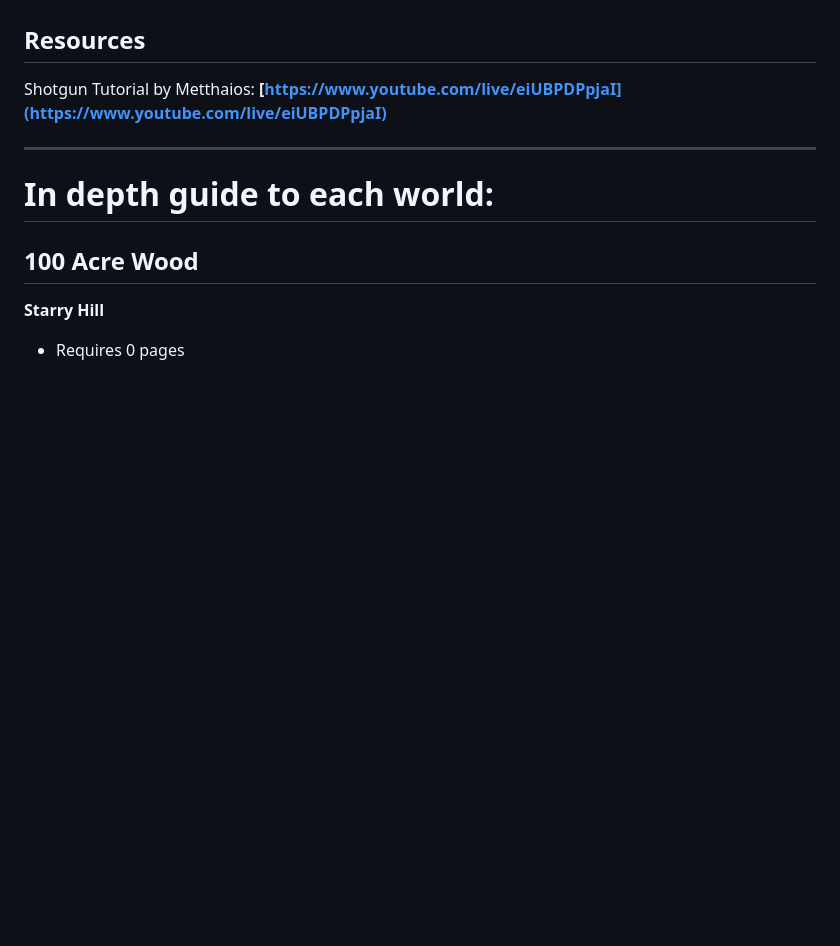
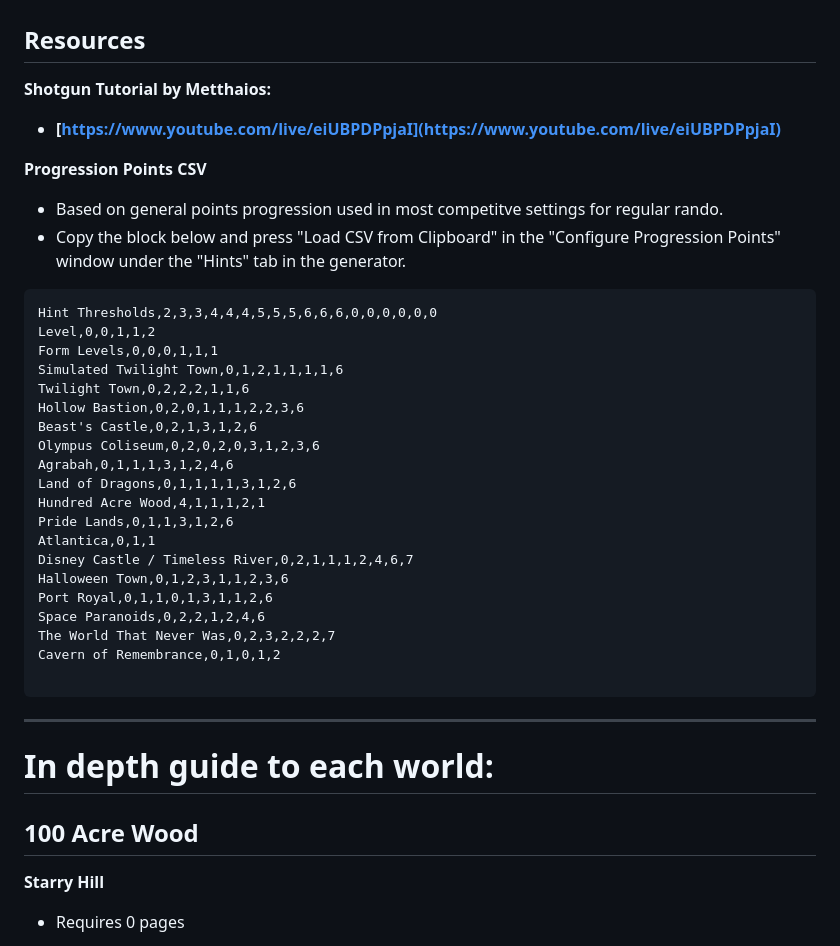
Before and after one commit to CJ-2123/cj-2123.github.io, a Markdown page: docs/reverse_rando.md, the part around the change printed below. Rendered like a GitHub page; blank space fills up the shorter version.

````diff
--- a/docs/reverse_rando.md
+++ b/docs/reverse_rando.md
@@ -215,8 +213,37 @@ Battle levels are swapped between the visits. Adjustments have also been made to
 
 ## Resources
 
-Shotgun Tutorial by Metthaios:
-**[https://www.youtube.com/live/eiUBPDPpjaI](https://www.youtube.com/live/eiUBPDPpjaI)**
+**Shotgun Tutorial by Metthaios:**
+
+- **[https://www.youtube.com/live/eiUBPDPpjaI](https://www.youtube.com/live/eiUBPDPpjaI)**
+
+**Progression Points CSV**
+
+- Based on general points progression used in most competitve settings for regular rando.
+- Copy the block below and press "Load CSV from Clipboard" in the "Configure Progression Points" window under the "Hints" tab in the generator.
+
+```
+Hint Thresholds,2,3,3,4,4,4,5,5,5,6,6,6,0,0,0,0,0,0
+Level,0,0,1,1,2
+Form Levels,0,0,0,1,1,1
+Simulated Twilight Town,0,1,2,1,1,1,1,6
+Twilight Town,0,2,2,2,1,1,6
+Hollow Bastion,0,2,0,1,1,1,2,2,3,6
+Beast's Castle,0,2,1,3,1,2,6
+Olympus Coliseum,0,2,0,2,0,3,1,2,3,6
+Agrabah,0,1,1,1,3,1,2,4,6
+Land of Dragons,0,1,1,1,1,3,1,2,6
+Hundred Acre Wood,4,1,1,1,2,1
+Pride Lands,0,1,1,3,1,2,6
+Atlantica,0,1,1
+Disney Castle / Timeless River,0,2,1,1,1,2,4,6,7
+Halloween Town,0,1,2,3,1,1,2,3,6
+Port Royal,0,1,1,0,1,3,1,1,2,6
+Space Paranoids,0,2,2,1,2,4,6
+The World That Never Was,0,2,3,2,2,2,7
+Cavern of Remembrance,0,1,0,1,2
+
+```
 
 ---
 
````
Also changed, not shown: other parts of docs/reverse_rando.md (+2 -4 lines).
